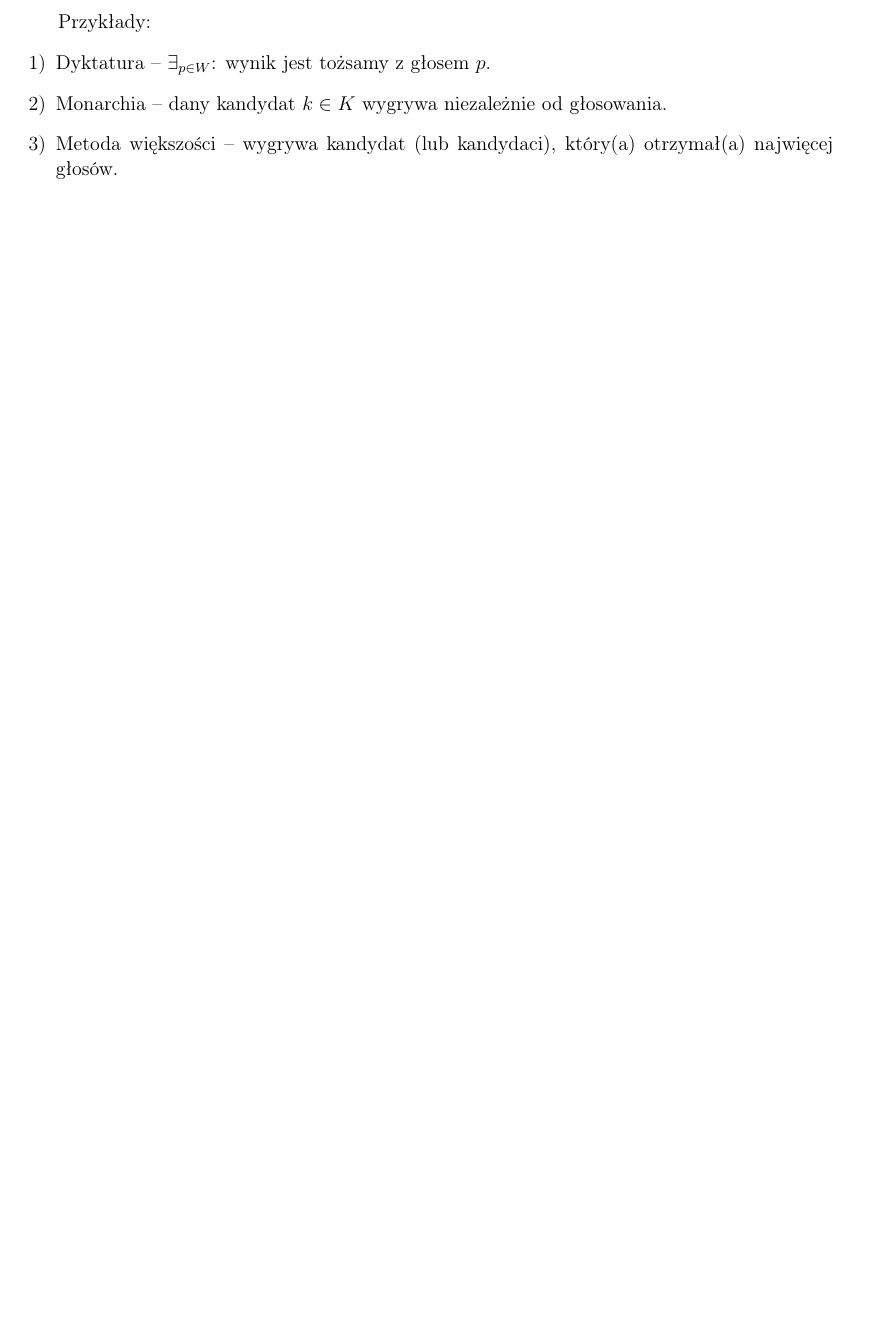
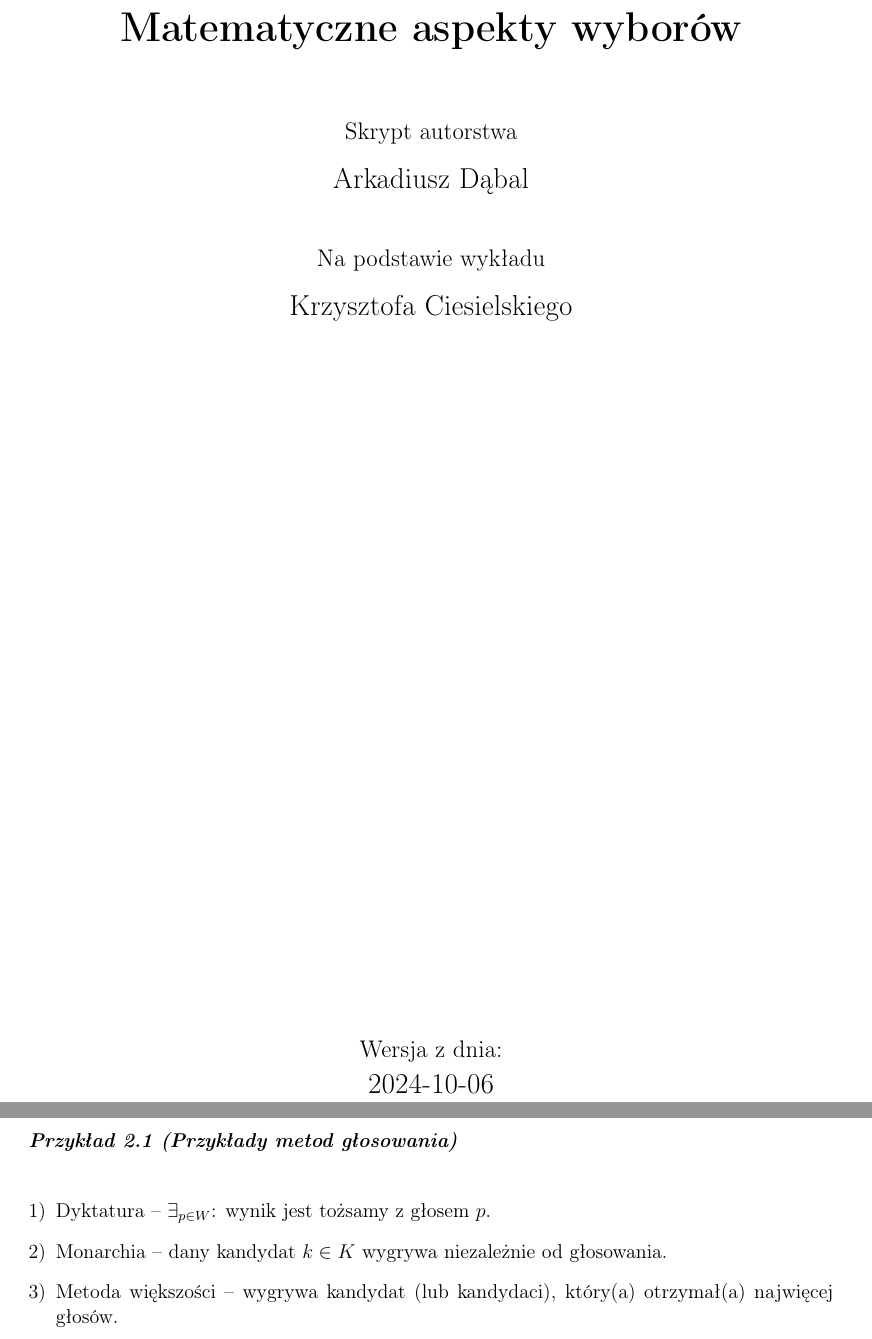
Before and after one commit to TabakaSIM/Matematyczne-aspekty-wybor-w, a LaTeX document (wyklad.tex): part of page 6 of 7 before the commit and two parts of pages 1 and 7 of 8 after it, the two joined at a grey line, cut at the place of the change, the shorter picture padded with empty space. Compiled offline with pdfLaTeX.

Commit message:
TItle page + enumerate examples as Example

```diff
--- a/wyklad.tex
+++ b/wyklad.tex
@@ -124,6 +124,24 @@
 \begin{document}
 	% Strona tytułowa
 
+	% Dodanie strony tytułowej
+	\begin{titlepage}
+		\centering
+		\vspace*{1cm}
+		{\Huge\bfseries Matematyczne aspekty wyborów \par}
+		\vspace{1.5cm}
+		{\large Skrypt autorstwa}\\
+		\vspace{0.5cm}
+		{\Large Arkadiusz Dąbal}\\
+		\vspace{1cm}
+		{\large Na podstawie wykładu \par}
+		\vspace{0.5cm}
+		{\Large Krzysztofa Ciesielskiego}\\
+		\vfill
+		{\large Wersja z dnia:}\\
+		{\Large \today \par}
+		\vspace*{1cm}
+	\end{titlepage}
 	\newpage
 	\tableofcontents
 	\newpage
@@ -323,7 +341,8 @@ Alternatywnie, metoda nie jest neutralna \witw $\exists_{x,y \in K}$ takie, że
 	Metoda zwycięzcy jest efektywna \witw zawsze wyłania przynajmniej jednego zwycięzcę.
 \end{definition}
 
-Przykłady:
+\begin{example}[Przykłady metod głosowania]
+\end{example}
 \begin{enumerate}[1)]
 	\item Dyktatura – $\exists_{p \in W}$: wynik jest tożsamy z głosem $p$.
 	\item Monarchia – dany kandydat $k \in K$ wygrywa niezależnie od głosowania.
```
Also changed, not shown: wyklad.pdf.
